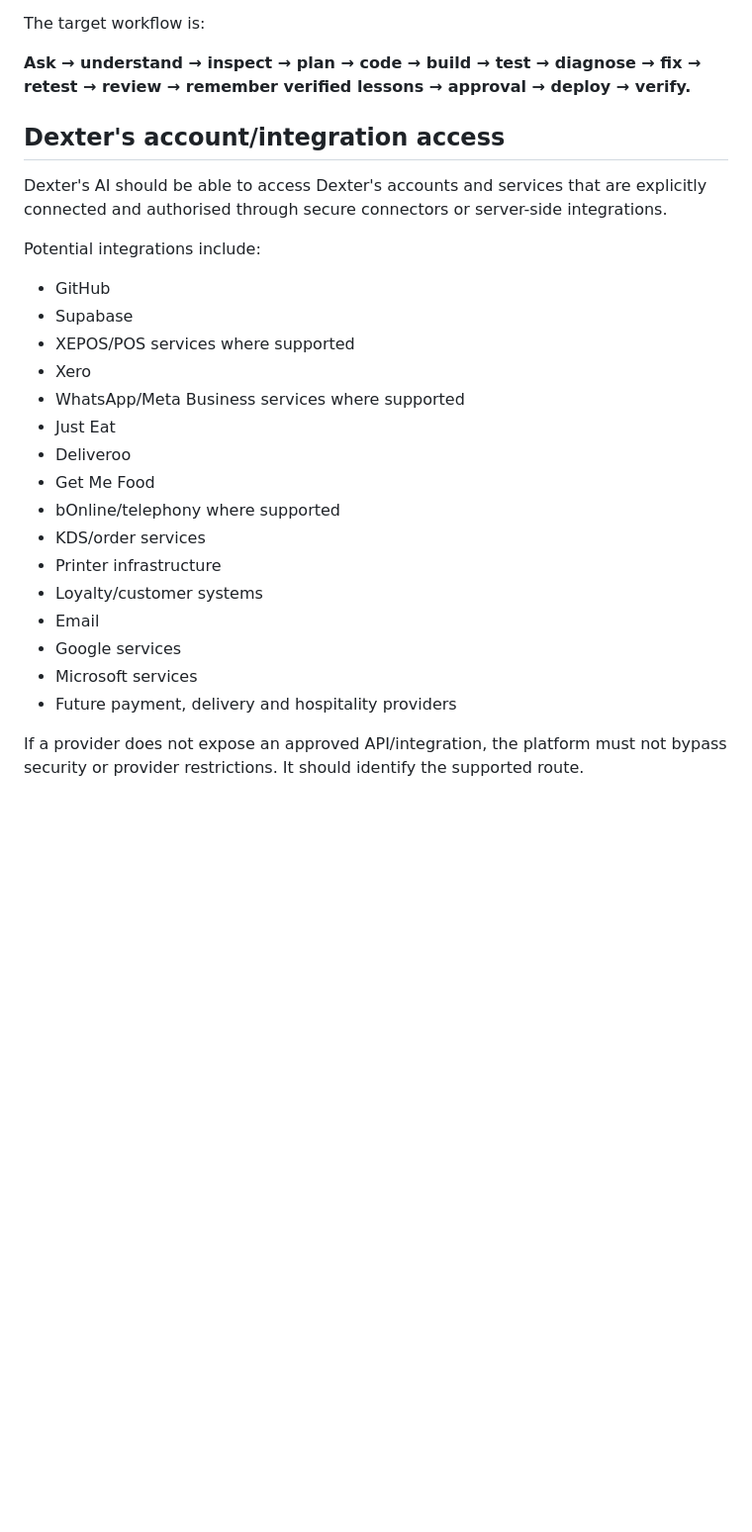
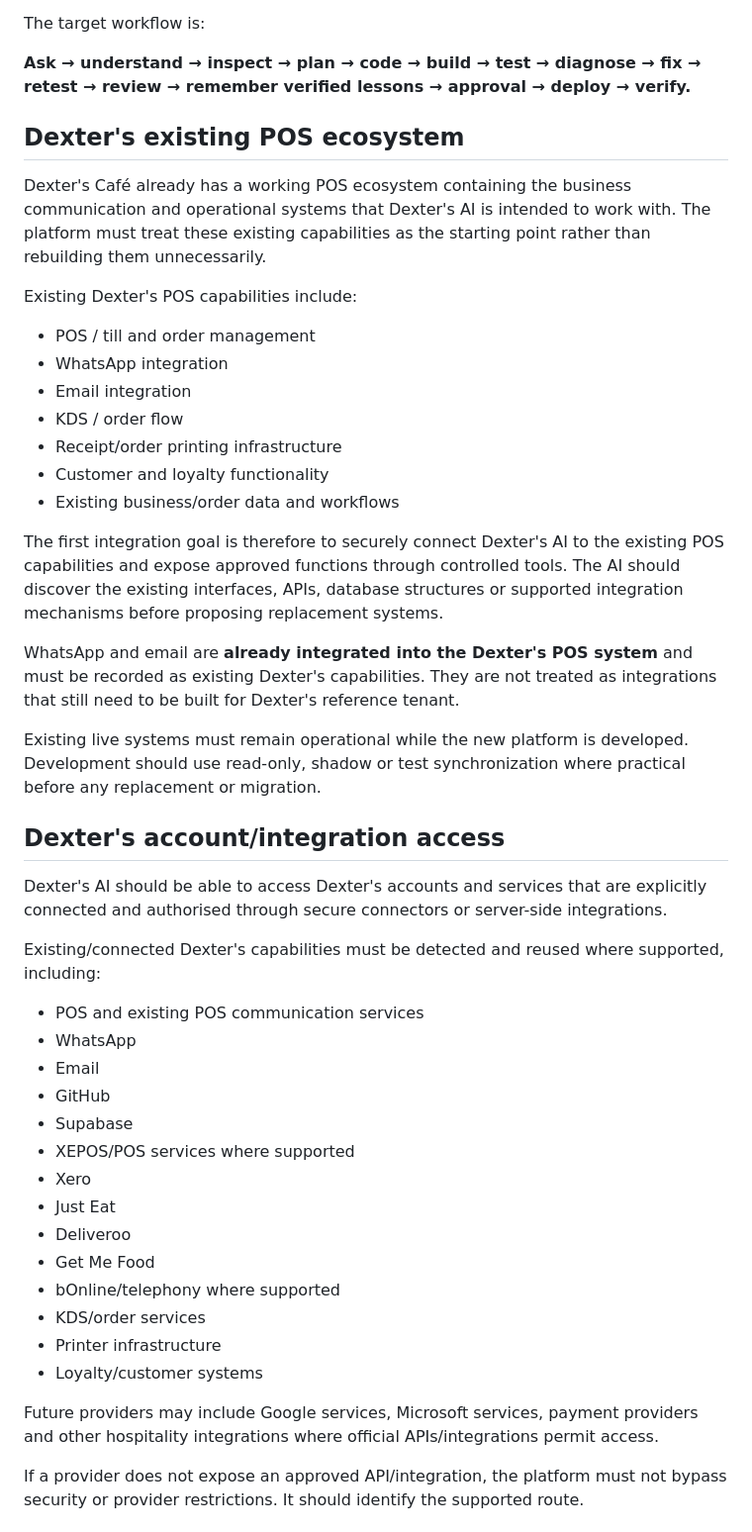
Before and after one commit to jamiegreen294-boop/dexters-loyalty-android, a Markdown page: dexters-ai/PRODUCT_SPEC.md, the part around one of its changes. Shown at 99% size. GitHub-like rendering; blank space fills up the shorter version.

Commit message:
Update product spec to reflect existing POS WhatsApp and email integrations

```diff
--- a/dexters-ai/PRODUCT_SPEC.md
+++ b/dexters-ai/PRODUCT_SPEC.md
@@ -63,17 +63,39 @@ The target workflow is:
 
 **Ask → understand → inspect → plan → code → build → test → diagnose → fix → retest → review → remember verified lessons → approval → deploy → verify.**
 
+## Dexter's existing POS ecosystem
+
+Dexter's Café already has a working POS ecosystem containing the business communication and operational systems that Dexter's AI is intended to work with. The platform must treat these existing capabilities as the starting point rather than rebuilding them unnecessarily.
+
+Existing Dexter's POS capabilities include:
+
+- POS / till and order management
+- WhatsApp integration
+- Email integration
+- KDS / order flow
+- Receipt/order printing infrastructure
+- Customer and loyalty functionality
+- Existing business/order data and workflows
+
+The first integration goal is therefore to securely connect Dexter's AI to the existing POS capabilities and expose approved functions through controlled tools. The AI should discover the existing interfaces, APIs, database structures or supported integration mechanisms before proposing replacement systems.
+
+WhatsApp and email are **already integrated into the Dexter's POS system** and must be recorded as existing Dexter's capabilities. They are not treated as integrations that still need to be built for Dexter's reference tenant.
+
+Existing live systems must remain operational while the new platform is developed. Development should use read-only, shadow or test synchronization where practical before any replacement or migration.
+
 ## Dexter's account/integration access
 
 Dexter's AI should be able to access Dexter's accounts and services that are explicitly connected and authorised through secure connectors or server-side integrations.
 
-Potential integrations include:
+Existing/connected Dexter's capabilities must be detected and reused where supported, including:
 
+- POS and existing POS communication services
+- WhatsApp
+- Email
 - GitHub
 - Supabase
 - XEPOS/POS services where supported
 - Xero
-- WhatsApp/Meta Business services where supported
 - Just Eat
 - Deliveroo
 - Get Me Food
@@ -81,10 +103,8 @@ Potential integrations include:
 - KDS/order services
 - Printer infrastructure
 - Loyalty/customer systems
-- Email
-- Google services
-- Microsoft services
-- Future payment, delivery and hospitality providers
+
+Future providers may include Google services, Microsoft services, payment providers and other hospitality integrations where official APIs/integrations permit access.
 
 If a provider does not expose an approved API/integration, the platform must not bypass security or provider restrictions. It should identify the supported route.
 
```
Also changed, not shown: other parts of dexters-ai/PRODUCT_SPEC.md (+8 -0 lines).
